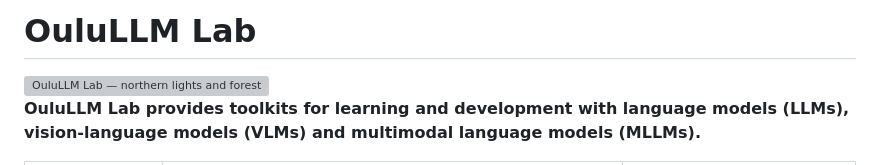
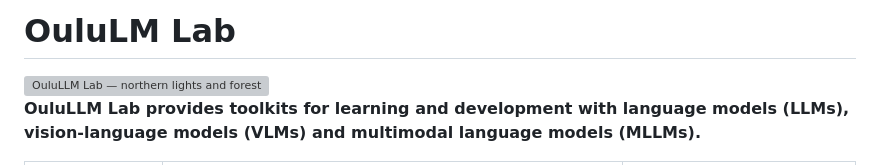
Before and after one commit to Multimodal-Sensing-Lab/oululm-lab, a Markdown page: README.md, the part around the change. GitHub-like rendering; grey boxes are pictures that could not be loaded.

Commit message:
Fix typo in project name from 'OuluLLM' to 'OuluLM'

```diff
--- a/README.md
+++ b/README.md
@@ -1,4 +1,4 @@
-# OuluLLM Lab
+# OuluLM Lab
 
 <img src="assets/oululm-lab-logo-auroras.png" alt="OuluLLM Lab — northern lights and forest" width="960">
 
```
